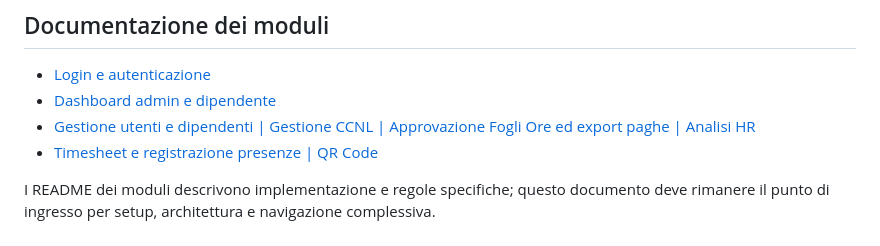
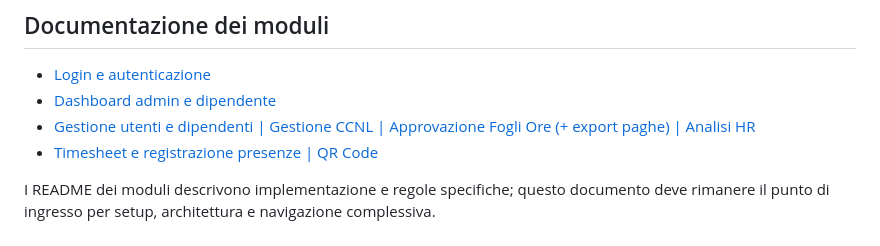
Before and after one commit to GianLucaVitale000/hr-tech-erp, a Markdown page: README.md, the part around the change. Drawn GitHub-style.

Commit message:
aggiornato README.md

```diff
--- a/README.md
+++ b/README.md
@@ -490,7 +490,7 @@ il flusso di inserimento e approvazione del timesheet e l'export Excel.
 
 - [Login e autenticazione](Login.md)
 - [Dashboard admin e dipendente](Dashboard.md)
-- [Gestione utenti e dipendenti | Gestione CCNL | Approvazione Fogli Ore ed export paghe | Analisi HR](Admin.md)
+- [Gestione utenti e dipendenti | Gestione CCNL | Approvazione Fogli Ore (+ export paghe) | Analisi HR](Admin.md)
 - [Timesheet e registrazione presenze | QR Code](Timesheet.md)
 
 I README dei moduli descrivono implementazione e regole specifiche; questo
```
